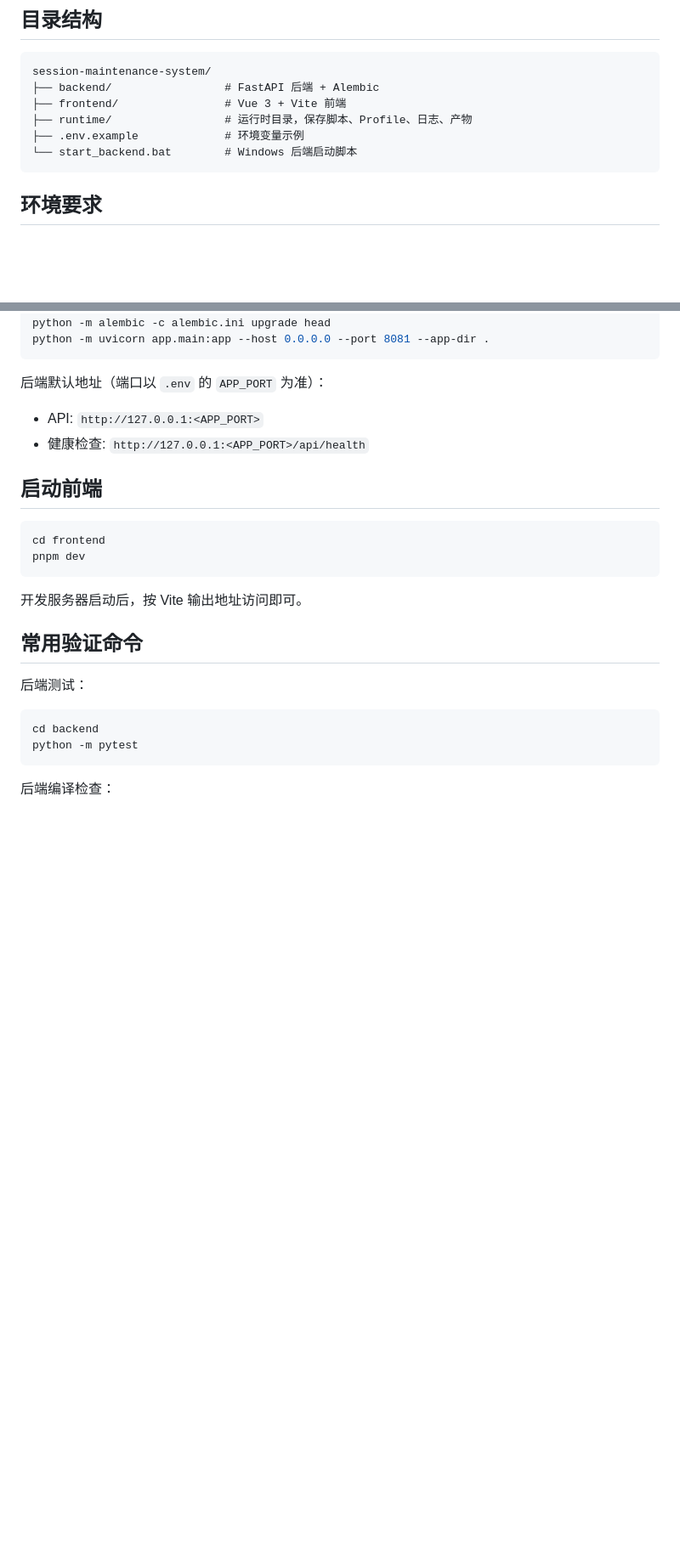
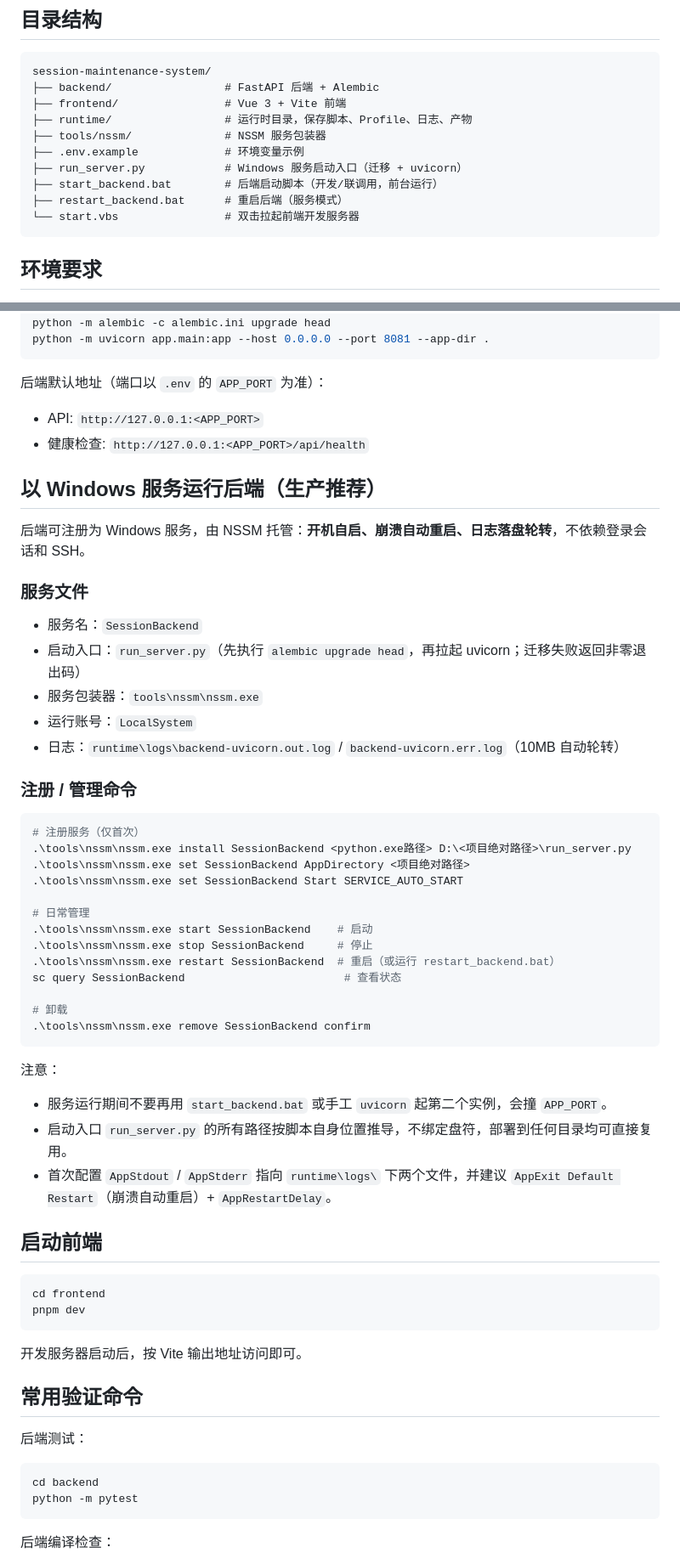
Before and after one commit to vwb5ptdm96-droid/cookie_manager, a Markdown page: README.md, 2 parts joined by grey strips. Shown at 85% size. Rendered like a GitHub page; blank space fills up the shorter version.

Commit message:
docs: Windows Service 化托管（SCOPE-018）——README/Product-Spec/CHANGELOG 同步

````diff
--- a/README.md
+++ b/README.md
@@ -11,8 +11,12 @@ session-maintenance-system/
 ├── backend/                 # FastAPI 后端 + Alembic
 ├── frontend/                # Vue 3 + Vite 前端
 ├── runtime/                 # 运行时目录，保存脚本、Profile、日志、产物
+├── tools/nssm/              # NSSM 服务包装器
 ├── .env.example             # 环境变量示例
-└── start_backend.bat        # Windows 后端启动脚本
+├── run_server.py            # Windows 服务启动入口（迁移 + uvicorn）
+├── start_backend.bat        # 后端启动脚本（开发/联调用，前台运行）
+├── restart_backend.bat      # 重启后端（服务模式）
+└── start.vbs                # 双击拉起前端开发服务器
 ```
 
 ## 环境要求
@@ -98,6 +102,42 @@ python -m uvicorn app.main:app --host 0.0.0.0 --port 8081 --app-dir .
 - API: `http://127.0.0.1:<APP_PORT>`
 - 健康检查: `http://127.0.0.1:<APP_PORT>/api/health`
 
+## 以 Windows 服务运行后端（生产推荐）
+
+后端可注册为 Windows 服务，由 NSSM 托管：**开机自启、崩溃自动重启、日志落盘轮转**，不依赖登录会话和 SSH。
+
+### 服务文件
+
+- 服务名：`SessionBackend`
+- 启动入口：`run_server.py`（先执行 `alembic upgrade head`，再拉起 uvicorn；迁移失败返回非零退出码）
+- 服务包装器：`tools\nssm\nssm.exe`
+- 运行账号：`LocalSystem`
+- 日志：`runtime\logs\backend-uvicorn.out.log` / `backend-uvicorn.err.log`（10MB 自动轮转）
+
+### 注册 / 管理命令
+
+```powershell
+# 注册服务（仅首次）
+.\tools\nssm\nssm.exe install SessionBackend <python.exe路径> D:\<项目绝对路径>\run_server.py
+.\tools\nssm\nssm.exe set SessionBackend AppDirectory <项目绝对路径>
+.\tools\nssm\nssm.exe set SessionBackend Start SERVICE_AUTO_START
+
+# 日常管理
+.\tools\nssm\nssm.exe start SessionBackend    # 启动
+.\tools\nssm\nssm.exe stop SessionBackend     # 停止
+.\tools\nssm\nssm.exe restart SessionBackend  # 重启（或运行 restart_backend.bat）
+sc query SessionBackend                        # 查看状态
+
+# 卸载
+.\tools\nssm\nssm.exe remove SessionBackend confirm
+```
+
+注意：
+
+- 服务运行期间不要再用 `start_backend.bat` 或手工 `uvicorn` 起第二个实例，会撞 `APP_PORT`。
+- 启动入口 `run_server.py` 的所有路径按脚本自身位置推导，不绑定盘符，部署到任何目录均可直接复用。
+- 首次配置 `AppStdout` / `AppStderr` 指向 `runtime\logs\` 下两个文件，并建议 `AppExit Default Restart`（崩溃自动重启）+ `AppRestartDelay`。
+
 ## 启动前端
 
 ```powershell
````
Also changed, not shown: docs/Product-Spec-CHANGELOG.md (+6 -0 lines), docs/Product-Spec.md (+3 -2 lines).
